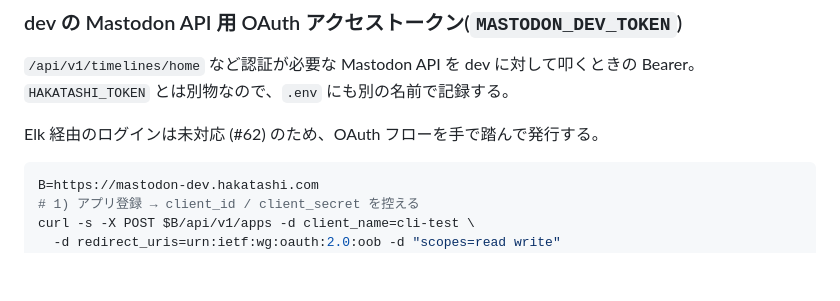
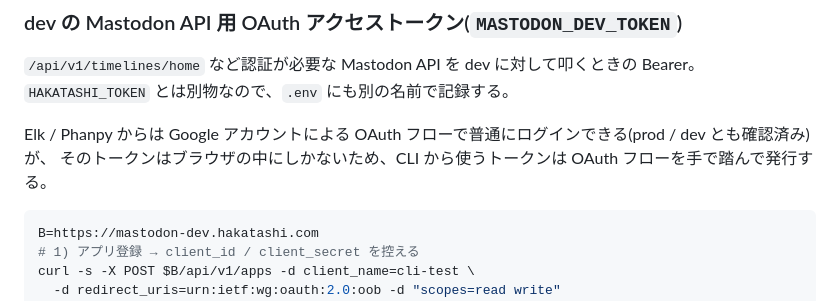
Before and after one commit to hakatashi/activitypub-firebase, a Markdown page: docs/runbooks/federation-testing.md, the part around the change. Drawn GitHub-style; blank space fills up the shorter version.

Commit message:
federation-testing.md の Elk ログイン未対応という古い記述を更新する
Co-Authored-By: Claude Opus 5.5 <noreply@anthropic.com>

````diff
--- a/docs/runbooks/federation-testing.md
+++ b/docs/runbooks/federation-testing.md
@@ -86,7 +86,8 @@ REMOTE_TOKEN=xxxxxxxx
 `/api/v1/timelines/home` など認証が必要な Mastodon API を dev に対して叩くときの Bearer。
 `HAKATASHI_TOKEN` とは別物なので、`.env` にも別の名前で記録する。
 
-Elk 経由のログインは未対応 (#62) のため、OAuth フローを手で踏んで発行する。
+Elk / Phanpy からは Google アカウントによる OAuth フローで普通にログインできる(prod / dev とも確認済み)が、
+そのトークンはブラウザの中にしかないため、CLI から使うトークンは OAuth フローを手で踏んで発行する。
 
 ```bash
 B=https://mastodon-dev.hakatashi.com
````
